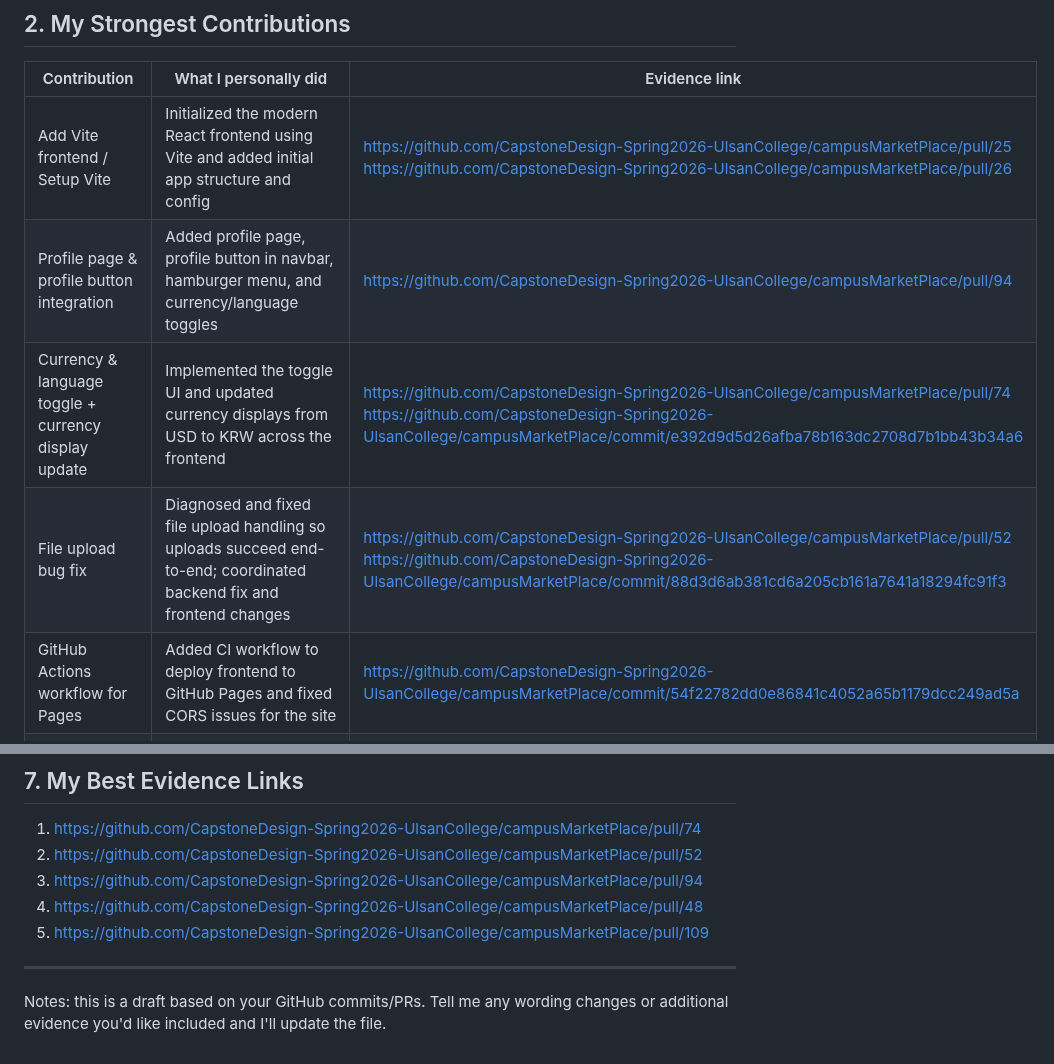
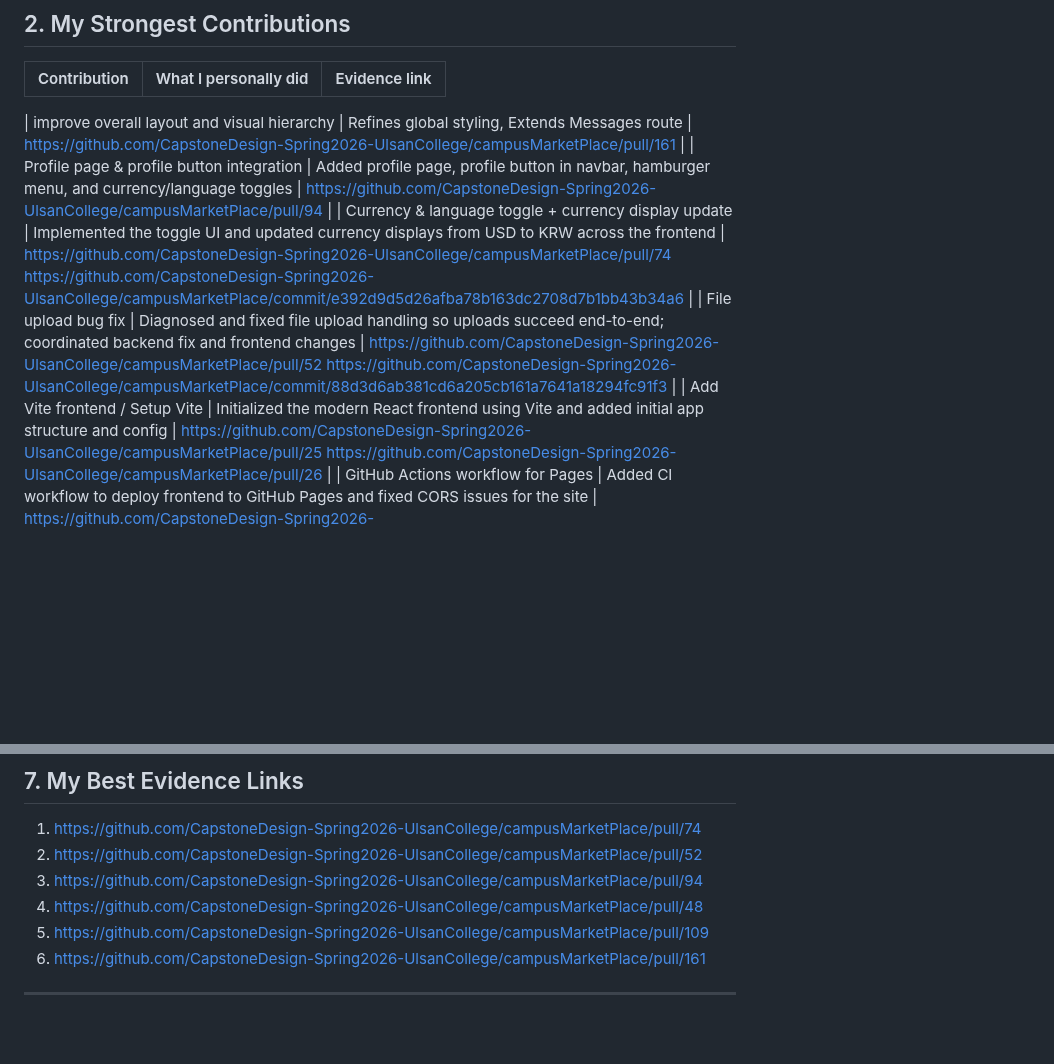
Before and after one commit to CapstoneDesign-Spring2026-UlsanCollege/campusMarketPlace, a Markdown page: portfolio/08-individual-portfolios/RAI_AAYUSKA.md, 2 parts joined by grey strips. Drawn GitHub-style; blank space fills up the shorter version.

```diff
--- a/portfolio/08-individual-portfolios/RAI_AAYUSKA.md
+++ b/portfolio/08-individual-portfolios/RAI_AAYUSKA.md
@@ -13,10 +13,12 @@
 
 | Contribution | What I personally did | Evidence link |
 |---|---|---|
-| Add Vite frontend / Setup Vite | Initialized the modern React frontend using Vite and added initial app structure and config | https://github.com/CapstoneDesign-Spring2026-UlsanCollege/campusMarketPlace/pull/25 https://github.com/CapstoneDesign-Spring2026-UlsanCollege/campusMarketPlace/pull/26 |
+
+| improve overall layout and visual hierarchy | Refines global styling, Extends Messages route | https://github.com/CapstoneDesign-Spring2026-UlsanCollege/campusMarketPlace/pull/161 |
 | Profile page & profile button integration | Added profile page, profile button in navbar, hamburger menu, and currency/language toggles | https://github.com/CapstoneDesign-Spring2026-UlsanCollege/campusMarketPlace/pull/94 |
 | Currency & language toggle + currency display update | Implemented the toggle UI and updated currency displays from USD to KRW across the frontend | https://github.com/CapstoneDesign-Spring2026-UlsanCollege/campusMarketPlace/pull/74 https://github.com/CapstoneDesign-Spring2026-UlsanCollege/campusMarketPlace/commit/e392d9d5d26afba78b163dc2708d7b1bb43b34a6 |
 | File upload bug fix | Diagnosed and fixed file upload handling so uploads succeed end-to-end; coordinated backend fix and frontend changes | https://github.com/CapstoneDesign-Spring2026-UlsanCollege/campusMarketPlace/pull/52 https://github.com/CapstoneDesign-Spring2026-UlsanCollege/campusMarketPlace/commit/88d3d6ab381cd6a205cb161a7641a18294fc91f3 |
+| Add Vite frontend / Setup Vite | Initialized the modern React frontend using Vite and added initial app structure and config | https://github.com/CapstoneDesign-Spring2026-UlsanCollege/campusMarketPlace/pull/25 https://github.com/CapstoneDesign-Spring2026-UlsanCollege/campusMarketPlace/pull/26 |
 | GitHub Actions workflow for Pages | Added CI workflow to deploy frontend to GitHub Pages and fixed CORS issues for the site | https://github.com/CapstoneDesign-Spring2026-UlsanCollege/campusMarketPlace/commit/54f22782dd0e86841c4052a65b1179dcc249ad5a |
 | Update backend / `app.py` changes | Updated server logic and small backend fixes referenced in PRs, improving profile and API behavior | https://github.com/CapstoneDesign-Spring2026-UlsanCollege/campusMarketPlace/pull/48 https://github.com/CapstoneDesign-Spring2026-UlsanCollege/campusMarketPlace/commit/d4ec9608a60e51865d11220d40c1806cce2b8efb |
 | MIDTERM and docs improvements | Reorganized and updated MIDTERM_SUBMISSION and other docs to improve evidence and links | https://github.com/CapstoneDesign-Spring2026-UlsanCollege/campusMarketPlace/commit/36e493d2ddb0ddcf4d456af5ea536798aab1afb7 https://github.com/CapstoneDesign-Spring2026-UlsanCollege/campusMarketPlace/commit/b9471bb7be565486faa2935c72f49f92b375a97e |
@@ -81,7 +83,6 @@
 3. https://github.com/CapstoneDesign-Spring2026-UlsanCollege/campusMarketPlace/pull/94
 4. https://github.com/CapstoneDesign-Spring2026-UlsanCollege/campusMarketPlace/pull/48
 5. https://github.com/CapstoneDesign-Spring2026-UlsanCollege/campusMarketPlace/pull/109
+6. https://github.com/CapstoneDesign-Spring2026-UlsanCollege/campusMarketPlace/pull/161
 
 ---
-
-Notes: this is a draft based on your GitHub commits/PRs. Tell me any wording changes or additional evidence you'd like included and I'll update the file.
```
